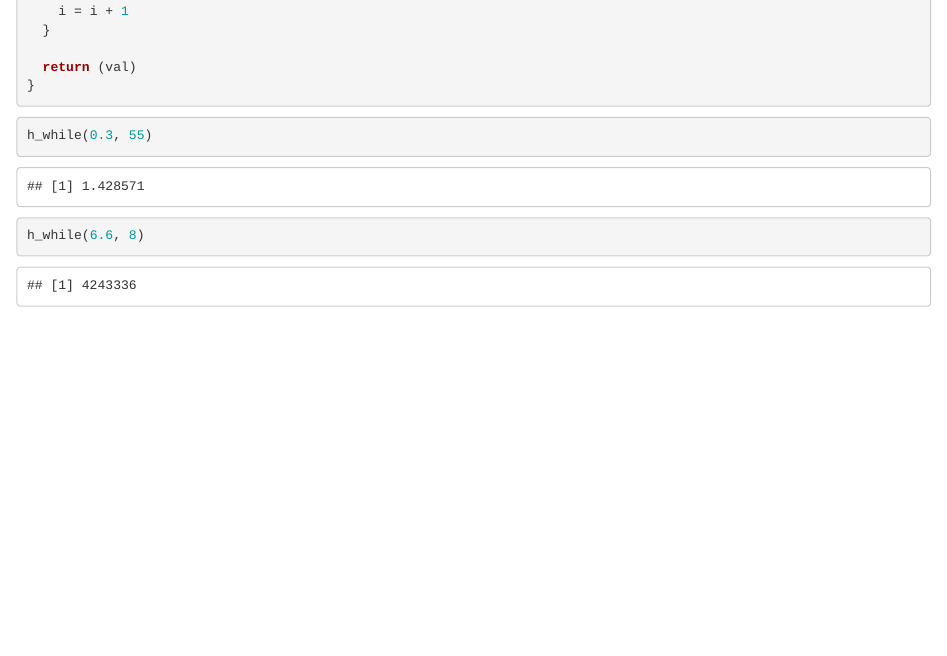
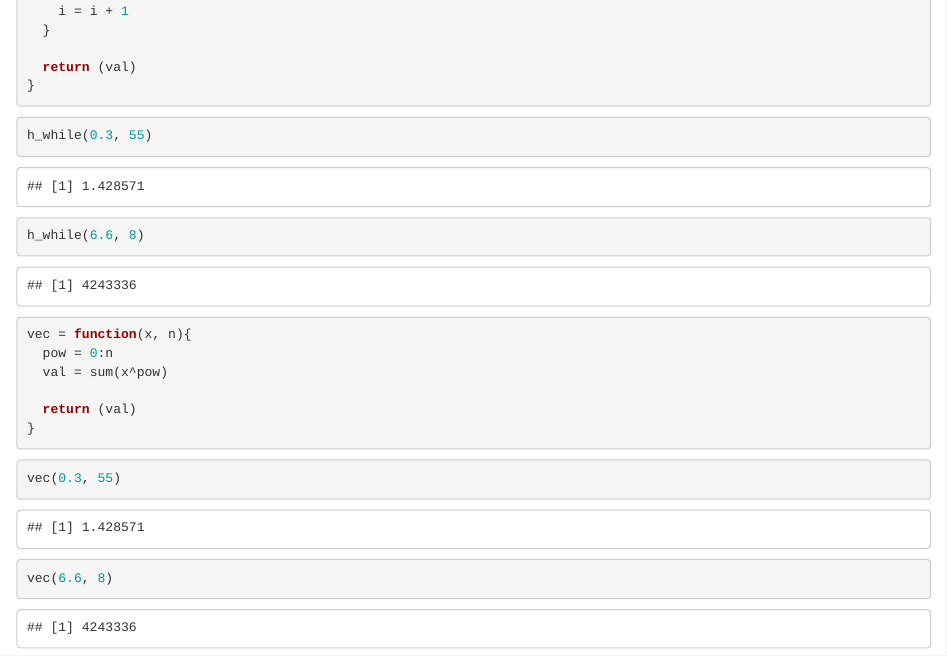
Before and after one commit to Rafsan7238/MAST90104_Labs, an R Markdown document (Lab 3/Lab 3.Rmd): the page in a window 1100 px wide, from 2240 px down. Rendered offline with R 4.5, knitr and Pandoc, with nearby package versions; some code elsewhere in the file could not run offline.

Commit message:
Competed task 4b

````diff
--- a/Lab 3/Lab 3.Rmd
+++ b/Lab 3/Lab 3.Rmd
@@ -100,3 +100,17 @@ h_while = function(x, n){
 h_while(0.3, 55)
 h_while(6.6, 8)
 ```
+
+```{r}
+vec = function(x, n){
+  pow = 0:n
+  val = sum(x^pow)
+
+  return (val)
+}
+```
+
+```{r}
+vec(0.3, 55)
+vec(6.6, 8)
+```
````
Also changed, not shown: Lab 3/Lab 3.nb.html.
